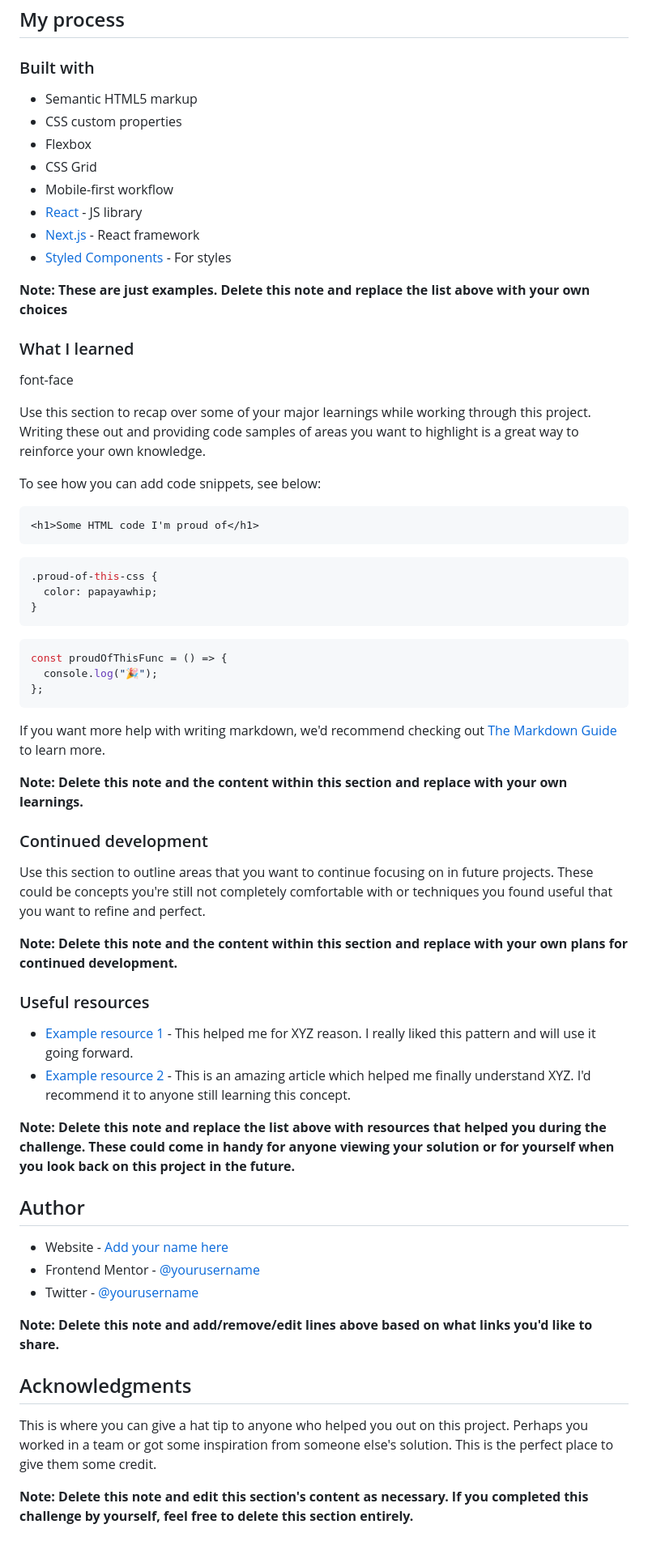
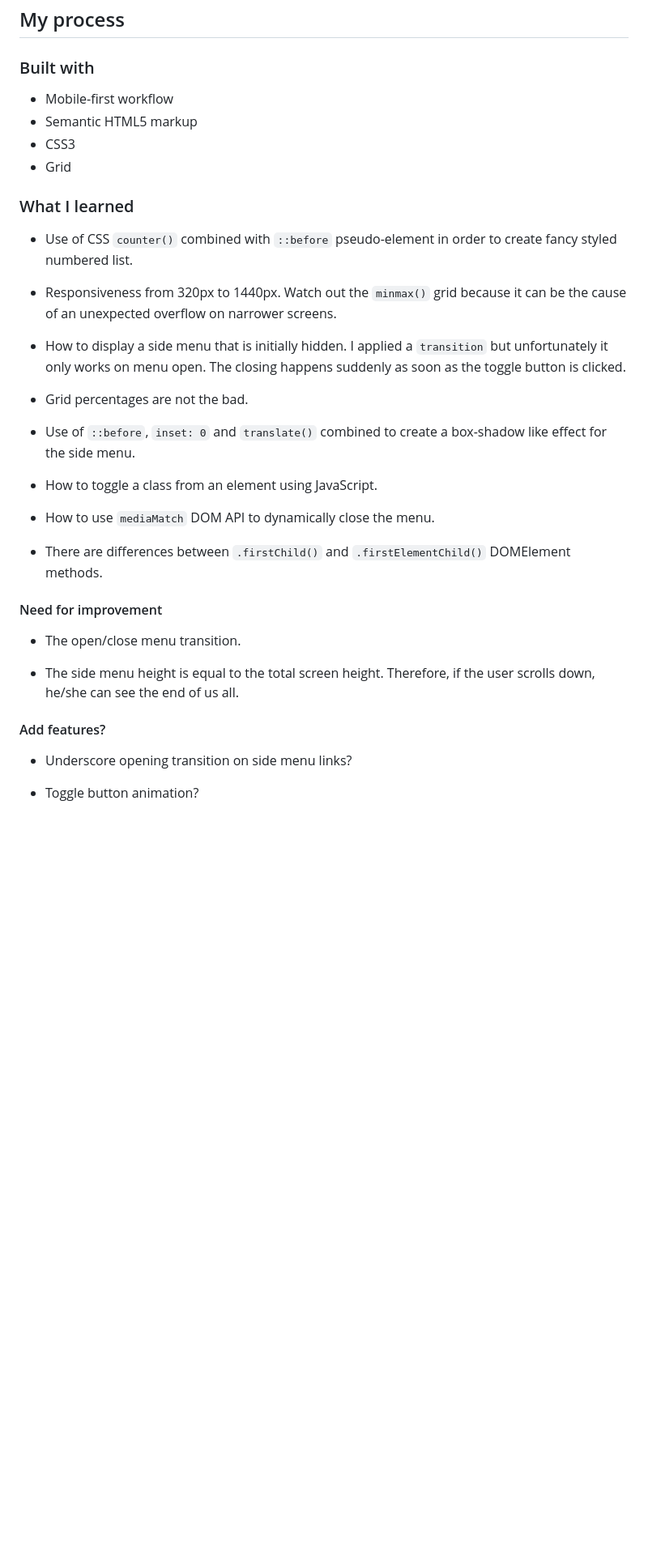
Before and after one commit to jvmdo/frontend-mentor-challenges, a Markdown page: news-homepage-main/README.md, the part around the change printed below. Shown: that part at 81% size. Drawn GitHub-style; blank space fills up the shorter version.

````diff
--- a/news-homepage-main/README.md
+++ b/news-homepage-main/README.md
@@ -49,68 +44,37 @@ Then crop/optimize/edit your image however you like, add it to your project, and
 
 ### Built with
 
+- Mobile-first workflow
 - Semantic HTML5 markup
-- CSS custom properties
-- Flexbox
-- CSS Grid
-- Mobile-first workflow
-- [React](https://reactjs.org/) - JS library
-- [Next.js](https://nextjs.org/) - React framework
-- [Styled Components](https://styled-components.com/) - For styles
-
-**Note: These are just examples. Delete this note and replace the list above with your own choices**
+- CSS3
+- Grid
 
 ### What I learned
 
-font-face
+- Use of CSS `counter()` combined with `::before` pseudo-element in order to create fancy styled numbered list.
 
-Use this section to recap over some of your major learnings while working through this project. Writing these out and providing code samples of areas you want to highlight is a great way to reinforce your own knowledge.
+- Responsiveness from 320px to 1440px. Watch out the `minmax()` grid because it can be the cause of an unexpected overflow on narrower screens.
 
-To see how you can add code snippets, see below:
+- How to display a side menu that is initially hidden. I applied a `transition` but unfortunately it only works on menu open. The closing happens suddenly as soon as the toggle button is clicked.
 
-```html
-<h1>Some HTML code I'm proud of</h1>
-```
+- Grid percentages are not the bad.
 
-```css
-.proud-of-this-css {
-  color: papayawhip;
-}
-```
+- Use of `::before`, `inset: 0` and `translate()` combined to create a box-shadow like effect for the side menu.
 
-```js
-const proudOfThisFunc = () => {
-  console.log("🎉");
-};
-```
+- How to toggle a class from an element using JavaScript.
 
-If you want more help with writing markdown, we'd recommend checking out [The Markdown Guide](https://www.markdownguide.org/) to learn more.
+- How to use `mediaMatch` DOM API to dynamically close the menu.
 
-**Note: Delete this note and the content within this section and replace with your own learnings.**
+- There are differences between `.firstChild()` and `.firstElementChild()` DOMElement methods.
 
-### Continued development
+#### Need for improvement
 
-Use this section to outline areas that you want to continue focusing on in future projects. These could be concepts you're still not completely comfortable with or techniques you found useful that you want to refine and perfect.
+- The open/close menu transition.
 
-**Note: Delete this note and the content within this section and replace with your own plans for continued development.**
+- The side menu height is equal to the total screen height. Therefore, if the user scrolls down, he/she can see the end of us all.
 
-### Useful resources
+#### Add features?
 
-- [Example resource 1](https://www.example.com) - This helped me for XYZ reason. I really liked this pattern and will use it going forward.
-- [Example resource 2](https://www.example.com) - This is an amazing article which helped me finally understand XYZ. I'd recommend it to anyone still learning this concept.
+- Underscore opening transition on side menu links?
 
-**Note: Delete this note and replace the list above with resources that helped you during the challenge. These could come in handy for anyone viewing your solution or for yourself when you look back on this project in the future.**
-
-## Author
-
-- Website - [Add your name here](https://www.your-site.com)
-- Frontend Mentor - [@yourusername](https://www.frontendmentor.io/profile/yourusername)
-- Twitter - [@yourusername](https://www.twitter.com/yourusername)
-
-**Note: Delete this note and add/remove/edit lines above based on what links you'd like to share.**
-
-## Acknowledgments
-
-This is where you can give a hat tip to anyone who helped you out on this project. Perhaps you worked in a team or got some inspiration from someone else's solution. This is the perfect place to give them some credit.
-
-**Note: Delete this note and edit this section's content as necessary. If you completed this challenge by yourself, feel free to delete this section entirely.**
+- Toggle button animation?
````
Also changed, not shown: other parts of news-homepage-main/README.md (+9 -14 lines), news-homepage-main/screenshots/desktop.jpeg (added), news-homepage-main/screenshots/mobile-menu.jpeg (added), news-homepage-main/screenshots/mobile-state.jpeg (added), news-homepage-main/screenshots/mobile.jpeg (added).
